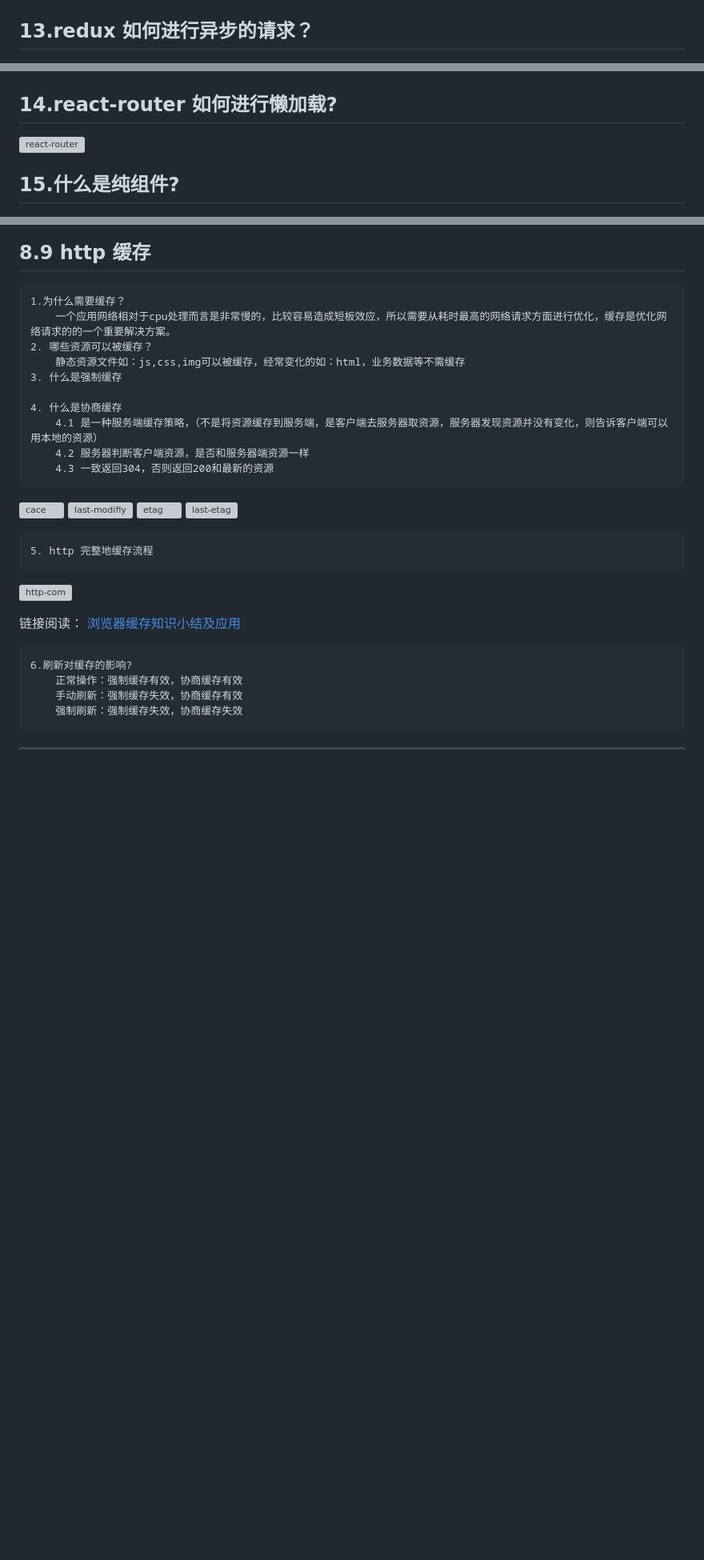
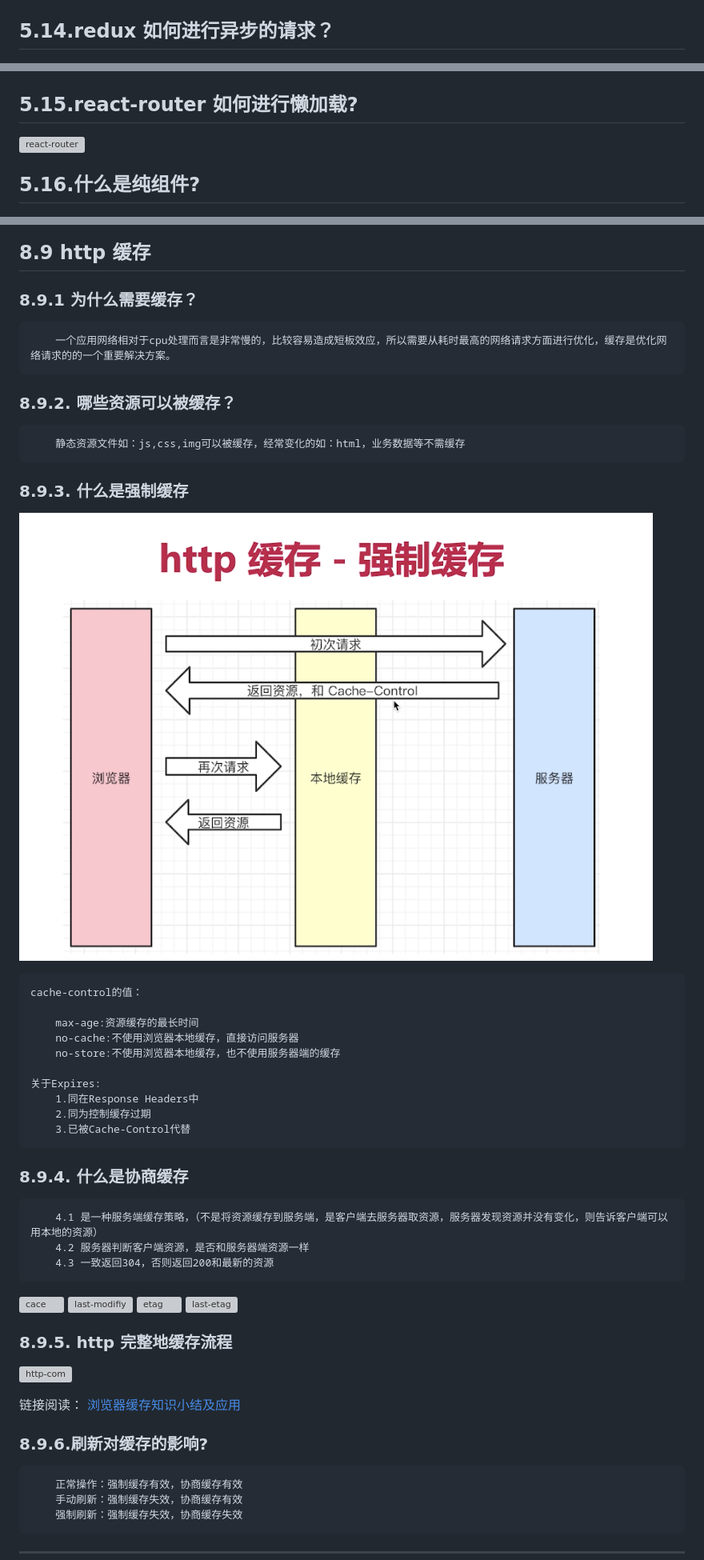
Before and after one commit to Jay-Zj/interview, a Markdown page: index.md, 3 parts joined by grey strips. Shown: that part at 80% size. Drawn GitHub-style; pictures changed too: images/qzhc.png (added); blank space fills up the shorter version; grey boxes are pictures that could not be loaded.

```diff
--- a/index.md
+++ b/index.md
@@ -842,11 +845,11 @@ new Vue({
 ![hoc](./images/HOC.png)
 
-## 13.redux 如何进行异步的请求？
+## 5.14.redux 如何进行异步的请求？
 ![thunk](./images/thunk.png)
 
-## 14.react-router 如何进行懒加载?
+## 5.15.react-router 如何进行懒加载?
 ![react-router](./images/react-router.png)
 
-## 15.什么是纯组件?
+## 5.16.什么是纯组件?
 ![纯组件](./images/purecomponent.png)
 
@@ -982,13 +985,26 @@ new Vue({
 ## 8.8 什么是Restful API:
 ![restful](./images/restful.png)
 ## 8.9 http 缓存
-    1.为什么需要缓存？
+### 8.9.1 为什么需要缓存？
         一个应用网络相对于cpu处理而言是非常慢的，比较容易造成短板效应，所以需要从耗时最高的网络请求方面进行优化，缓存是优化网络请求的的一个重要解决方案。
-    2. 哪些资源可以被缓存？
+### 8.9.2. 哪些资源可以被缓存？
         静态资源文件如：js,css,img可以被缓存，经常变化的如：html，业务数据等不需缓存
-    3. 什么是强制缓存
+### 8.9.3. 什么是强制缓存
 
-    4. 什么是协商缓存
+![qzhc](./images/qzhc.png)
+
+    cache-control的值：
+
+        max-age:资源缓存的最长时间
+        no-cache:不使用浏览器本地缓存，直接访问服务器
+        no-store:不使用浏览器本地缓存，也不使用服务器端的缓存
+
+    关于Expires:
+        1.同在Response Headers中
+        2.同为控制缓存过期
+        3.已被Cache-Control代替
+
+### 8.9.4. 什么是协商缓存
         4.1 是一种服务端缓存策略，（不是将资源缓存到服务端，是客户端去服务器取资源，服务器发现资源并没有变化，则告诉客户端可以用本地的资源）
         4.2 服务器判断客户端资源，是否和服务器端资源一样
         4.3 一致返回304，否则返回200和最新的资源
@@ -998,13 +1014,13 @@ new Vue({
 ![etag](./images/etag.png)
 ![last-etag](./images/lats-etag.png)
 
-    5. http 完整地缓存流程
+### 8.9.5. http 完整地缓存流程
 ![http-com](./images/http-com.png)
 
 链接阅读：
 [浏览器缓存知识小结及应用](https://www.cnblogs.com/lyzg/p/5125934.html)
 
-    6.刷新对缓存的影响?
+### 8.9.6.刷新对缓存的影响?
         正常操作：强制缓存有效，协商缓存有效
         手动刷新：强制缓存失效，协商缓存有效
         强制刷新：强制缓存失效，协商缓存失效
```
Also changed, not shown: other parts of index.md (+22 -18 lines).
